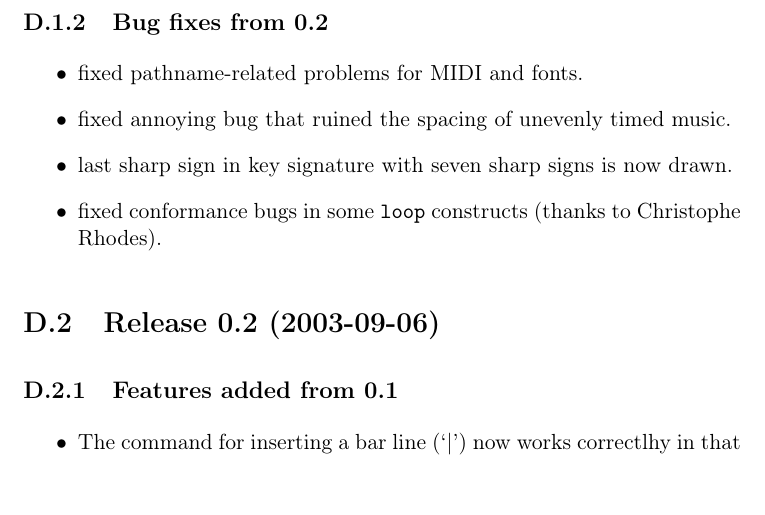
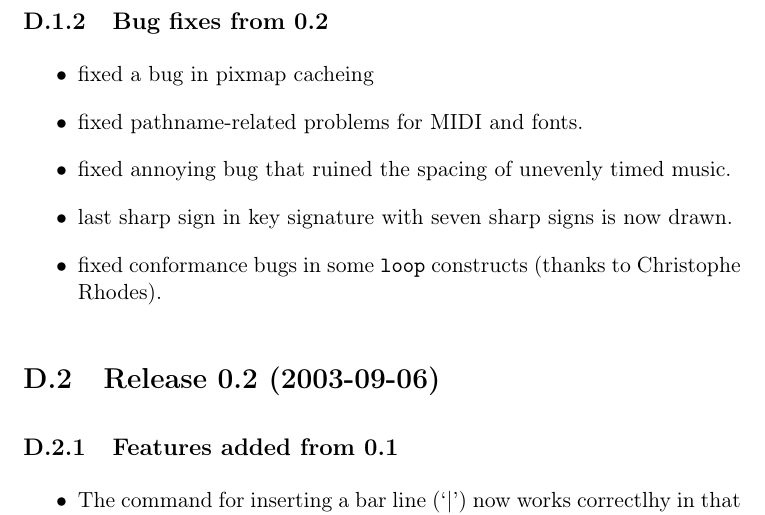
Before and after one commit to robert-strandh/Gsharp, a LaTeX book (Doc/gsharp.tex, which reads Doc/release-notes.tex): part of page 78 of 94, cut so that both start at the same text. Compiled offline with pdfLaTeX.

Commit message:
fix for pixmaps bogusly being cached across different connections to the X server.  (as seen on gsharp-devel "Problem of second gsharp" on 2004-02-25).

```diff
--- a/Doc/release-notes.tex
+++ b/Doc/release-notes.tex
@@ -24,6 +24,7 @@ measures with empty clusters.
 \subsection{Bug fixes from 0.2}
 
 \begin{itemize}
+\item fixed a bug in pixmap cacheing
 \item fixed pathname-related problems for MIDI and fonts.
 \item fixed annoying bug that ruined the spacing of unevenly timed
   music.
```
Also changed, not shown: 1 other file.
